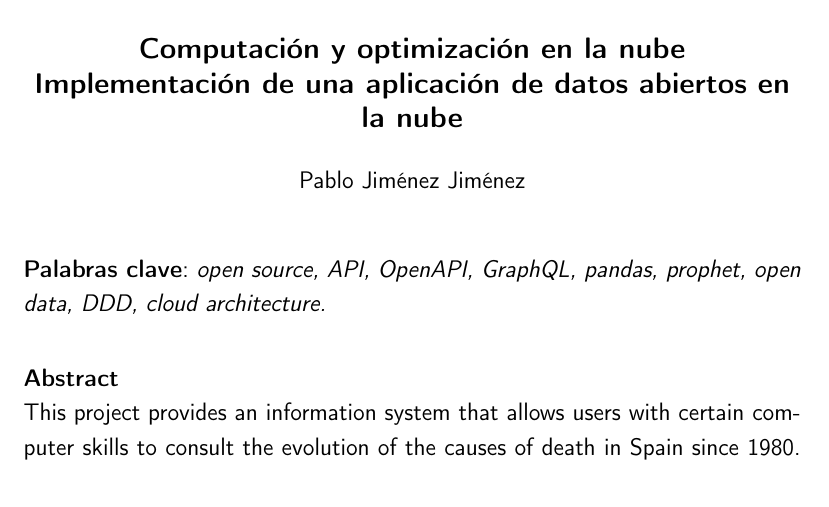
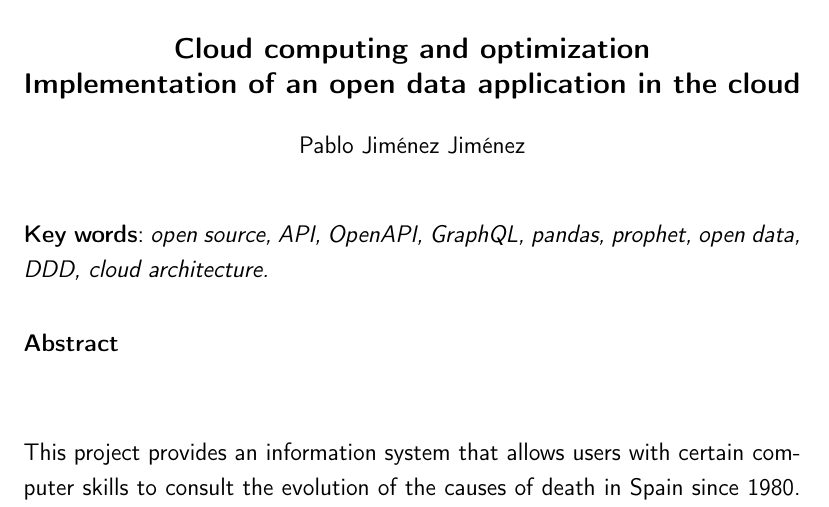
Before and after one commit to pablojjimenez/TFG, a LaTeX book (doc/proyecto.tex, which reads doc/prefacios/prefacio.tex): part of page 4 of 39, cut at the place of the change. Compiled offline with pdfLaTeX.

Commit message:
TFG-84 translate title

```diff
--- a/doc/prefacios/prefacio.tex
+++ b/doc/prefacios/prefacio.tex
@@ -25,18 +25,21 @@ A lo largo de este documento se detallará como se ha dado solución a este prob
 \clearpage
 
 \begin{center}
-	{\large\bfseries Computación y optimización en la nube \\ Implementación de una aplicación de datos abiertos en la nube }\\
+	{\large\bfseries Cloud computing and optimization \\ Implementation of an open data application in the cloud }\\
 
 \end{center}
 \begin{center}
 	Pablo Jiménez Jiménez \\
 \end{center}
 \vspace{0.5cm}
-\noindent{\textbf{Palabras clave}: \textit{open source, API, OpenAPI, GraphQL, pandas, prophet, open data, DDD, cloud architecture.}
+\noindent{\textbf{Key words}: \textit{open source, API, OpenAPI, GraphQL, pandas, prophet, open data, DDD, cloud architecture.}
 \vspace{0.7cm}
 
 \noindent{\textbf{Abstract}\\
+\vspace{0.7cm}
+\\
 This project provides an information system that allows users with certain computer skills to consult the evolution of the causes of death in Spain since 1980. Different government agencies collect this information but it is currently impossible to consult the data efficiently and therefore to carry out studies of any kind.
+
 
 Throughout this document, it will be detailed how a solution has been found by carrying out an agile development guided by the described user stories. The solution offered and the justification for the design are documented. As a result of the project, we will have an agnostic communication interface (independent of the programming language) with which users will be able to obtain the data they are interested in, making it possible to filter them based on their variables. In addition, some simple prediction and graphic generation operations are implemented.
 
```
